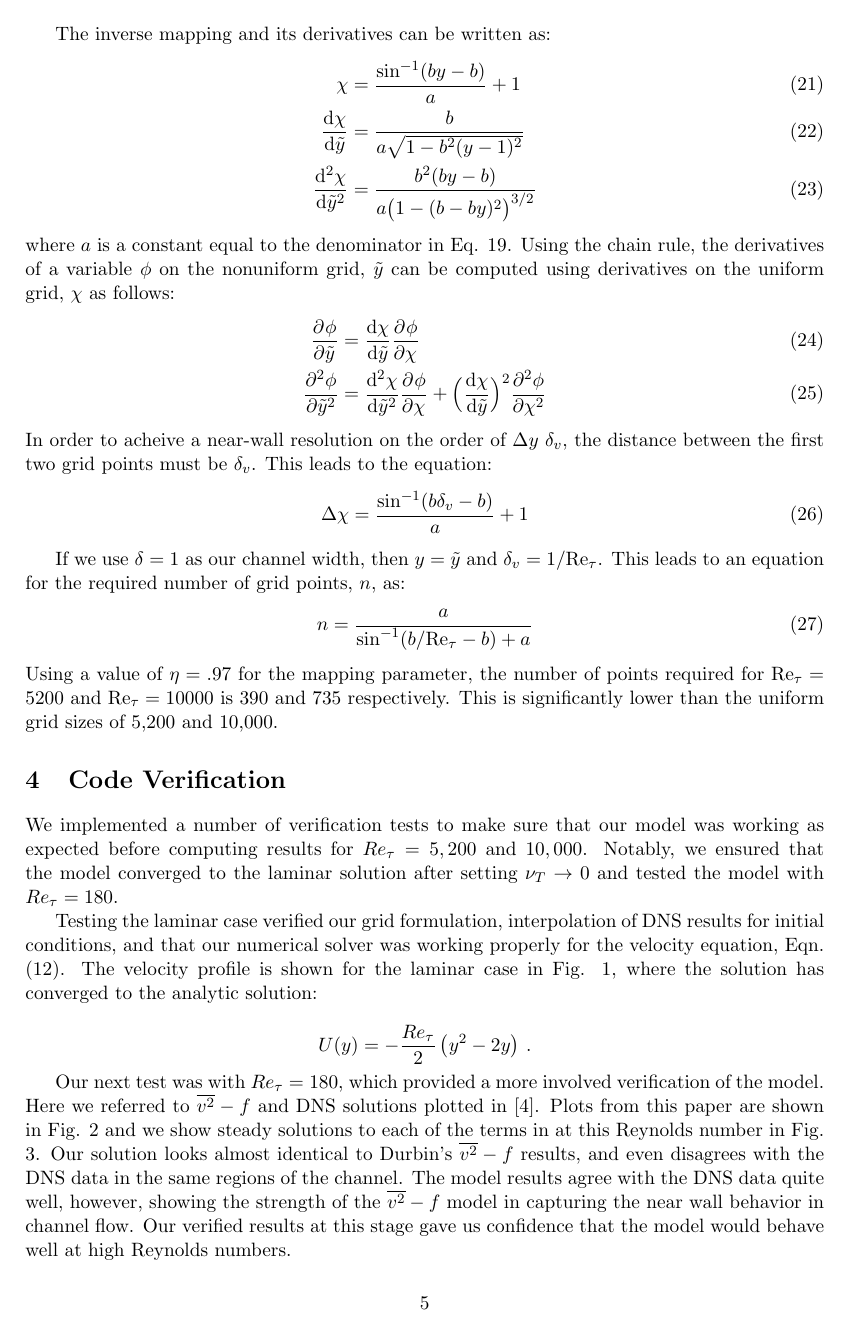
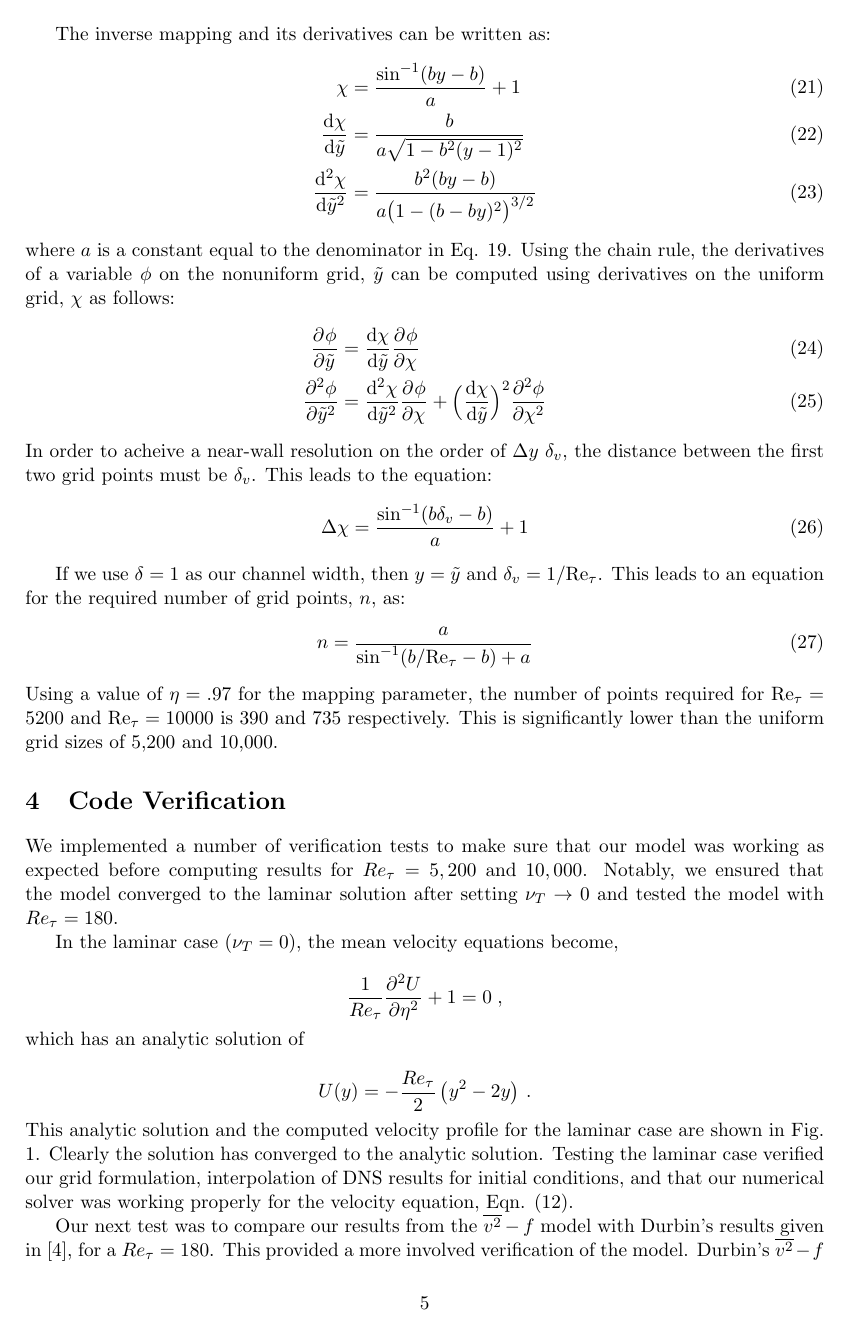
Before and after one commit to gyalla/v2fun, a LaTeX document (doc/turbulence/v2channel.tex): page 5 of 11. Compiled offline with pdfLaTeX.

Commit message:
rewording some sections

```diff
--- a/doc/turbulence/v2channel.tex
+++ b/doc/turbulence/v2channel.tex
@@ -309,16 +309,25 @@ after setting $\nu_T \rightarrow 0$ and tested the model with $Re_\tau = 180$.
 
 
 %%% Laminar case
-Testing the laminar case verified our grid formulation, interpolation of DNS
-results for initial conditions, and that our numerical solver was working
-properly for the velocity equation, Eqn.
-(\ref{eq:ssv2f1_nondim}). The velocity profile is shown for the laminar case in Fig.
-\ref{fig:laminar}, where the solution has converged to the analytic
-solution:
+In the laminar case ($\nu_T = 0$), the mean velocity equations become,
+
+\begin{equation*}
+	\frac{1}{Re_\tau} \frac{\partial^2 U}{\partial \eta^2} +1 = 0 \;,
+\end{equation*}
+
+\noi which has an analytic solution of
 
 \begin{equation*}
   U(y) = -\frac{Re_\tau}{2}\left(y^2 - 2y\right) \, .
 \end{equation*}
+
+\noi This analytic solution and the computed velocity profile for the laminar
+case are shown in Fig.
+\ref{fig:laminar}. Clearly the solution has converged to the analytic
+solution. Testing the laminar case verified our grid formulation, interpolation of DNS
+results for initial conditions, and that our numerical solver was working
+properly for the velocity equation, Eqn.
+(\ref{eq:ssv2f1_nondim}).
 
 \begin{figure}
  \centering
@@ -331,8 +340,3 @@ analytic solution.}
 
 
 %%% Re_tau = 180 case
-Our next test was with $Re_\tau = 180$, which provided a more involved
-verification of the model. Here we referred to $\overline{v^2} - f$ and DNS
-solutions plotted in \cite{durbin180}. Plots from this paper are shown in Fig.
-\ref{fig:durbin180} and we show steady solutions to each of the terms in
-at this Reynolds number in Fig. \ref{fig:results_180}. Our solution looks almost
@@ -339,9 +349,12 @@ at this Reynolds number in Fig. \ref{fig:results_180}. Our solution looks almost
 identical to Durbin's $\overline{v^2}-f$ results, and even disagrees with the DNS
-data in the same regions of the channel. The model results agree with the DNS
-data quite well, however, showing the strength of the $\overline{v^2}-f$ model
-in capturing the near wall behavior in channel flow. Our verified results at
+data in the same regions of the channel as Durbin. Our verified results at
 this stage gave us confidence that the model would behave well at high Reynolds
 numbers.
+
+%The model results agree with the DNS
+%data quite well, however, showing the strength of the $\overline{v^2}-f$ model
+%in capturing the near wall behavior in channel flow.
+
 
 \begin{figure}
  \centering
```
Also changed, not shown: doc/turbulence/v2channel.tex (6 more changed lines).
